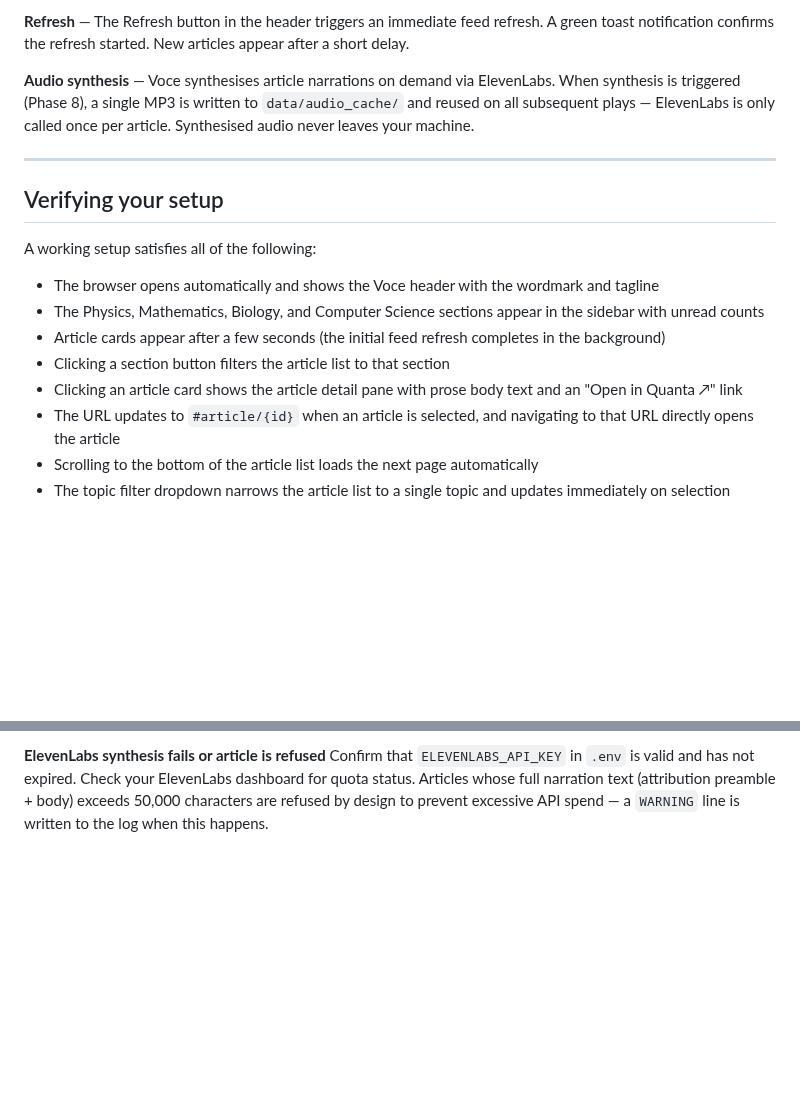
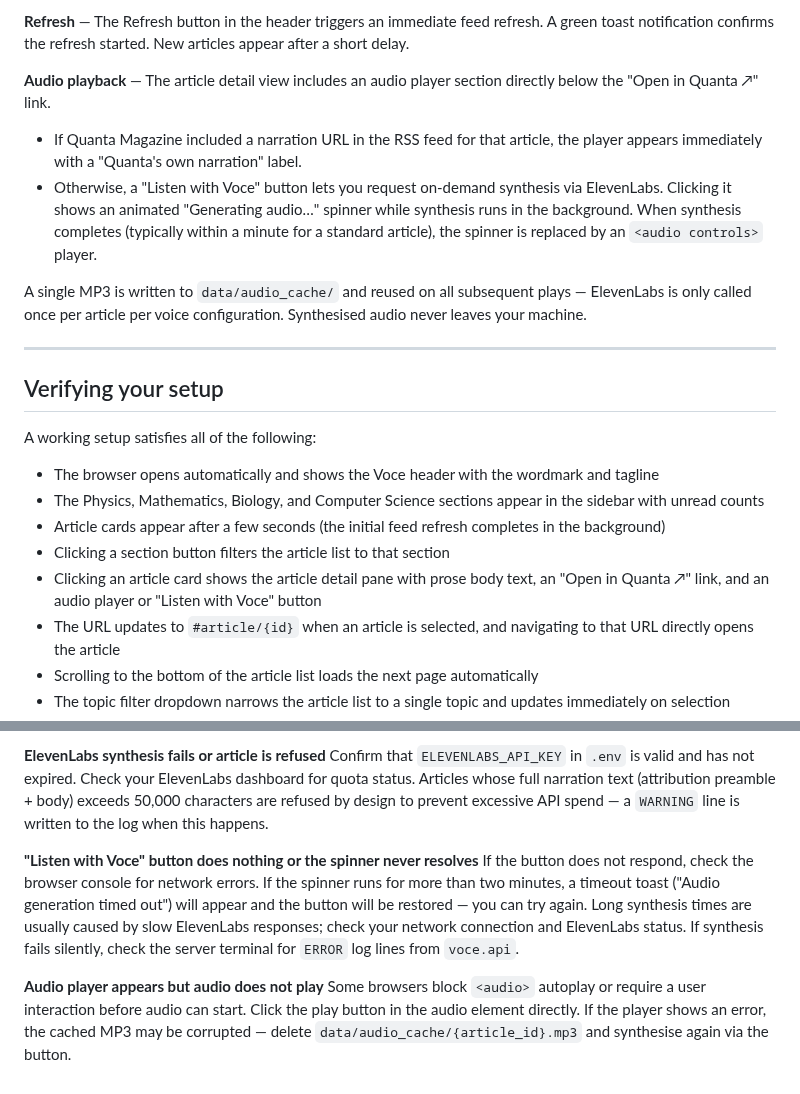
Before and after one commit to AruneemB/voce, a Markdown page: docs/GETTING-STARTED.md, 2 parts joined by grey strips. Drawn GitHub-style; blank space fills up the shorter version.

```diff
--- a/docs/GETTING-STARTED.md
+++ b/docs/GETTING-STARTED.md
@@ -103,7 +103,12 @@ You should see the Voce interface load within a few seconds. The initial feed re
 
 **Refresh** — The Refresh button in the header triggers an immediate feed refresh. A green toast notification confirms the refresh started. New articles appear after a short delay.
 
-**Audio synthesis** — Voce synthesises article narrations on demand via ElevenLabs. When synthesis is triggered (Phase 8), a single MP3 is written to `data/audio_cache/` and reused on all subsequent plays — ElevenLabs is only called once per article. Synthesised audio never leaves your machine.
+**Audio playback** — The article detail view includes an audio player section directly below the "Open in Quanta ↗" link.
+
+- If Quanta Magazine included a narration URL in the RSS feed for that article, the player appears immediately with a "Quanta's own narration" label.
+- Otherwise, a "Listen with Voce" button lets you request on-demand synthesis via ElevenLabs. Clicking it shows an animated "Generating audio…" spinner while synthesis runs in the background. When synthesis completes (typically within a minute for a standard article), the spinner is replaced by an `<audio controls>` player.
+
+A single MP3 is written to `data/audio_cache/` and reused on all subsequent plays — ElevenLabs is only called once per article per voice configuration. Synthesised audio never leaves your machine.
 
 ---
 
@@ -115,7 +120,7 @@ A working setup satisfies all of the following:
 - The Physics, Mathematics, Biology, and Computer Science sections appear in the sidebar with unread counts
 - Article cards appear after a few seconds (the initial feed refresh completes in the background)
 - Clicking a section button filters the article list to that section
-- Clicking an article card shows the article detail pane with prose body text and an "Open in Quanta ↗" link
+- Clicking an article card shows the article detail pane with prose body text, an "Open in Quanta ↗" link, and an audio player or "Listen with Voce" button
 - The URL updates to `#article/{id}` when an article is selected, and navigating to that URL directly opens the article
 - Scrolling to the bottom of the article list loads the next page automatically
 - The topic filter dropdown narrows the article list to a single topic and updates immediately on selection
@@ -143,3 +148,9 @@ Navigate manually to `http://127.0.0.1:8765`. Use `--no-browser` to suppress the
 
 **ElevenLabs synthesis fails or article is refused**
 Confirm that `ELEVENLABS_API_KEY` in `.env` is valid and has not expired. Check your ElevenLabs dashboard for quota status. Articles whose full narration text (attribution preamble + body) exceeds 50,000 characters are refused by design to prevent excessive API spend — a `WARNING` line is written to the log when this happens.
+
+**"Listen with Voce" button does nothing or the spinner never resolves**
+If the button does not respond, check the browser console for network errors. If the spinner runs for more than two minutes, a timeout toast ("Audio generation timed out") will appear and the button will be restored — you can try again. Long synthesis times are usually caused by slow ElevenLabs responses; check your network connection and ElevenLabs status. If synthesis fails silently, check the server terminal for `ERROR` log lines from `voce.api`.
+
+**Audio player appears but audio does not play**
+Some browsers block `<audio>` autoplay or require a user interaction before audio can start. Click the play button in the audio element directly. If the player shows an error, the cached MP3 may be corrupted — delete `data/audio_cache/{article_id}.mp3` and synthesise again via the button.
```
Also changed, not shown: docs/ROADMAP.md (+16 -4 lines).
